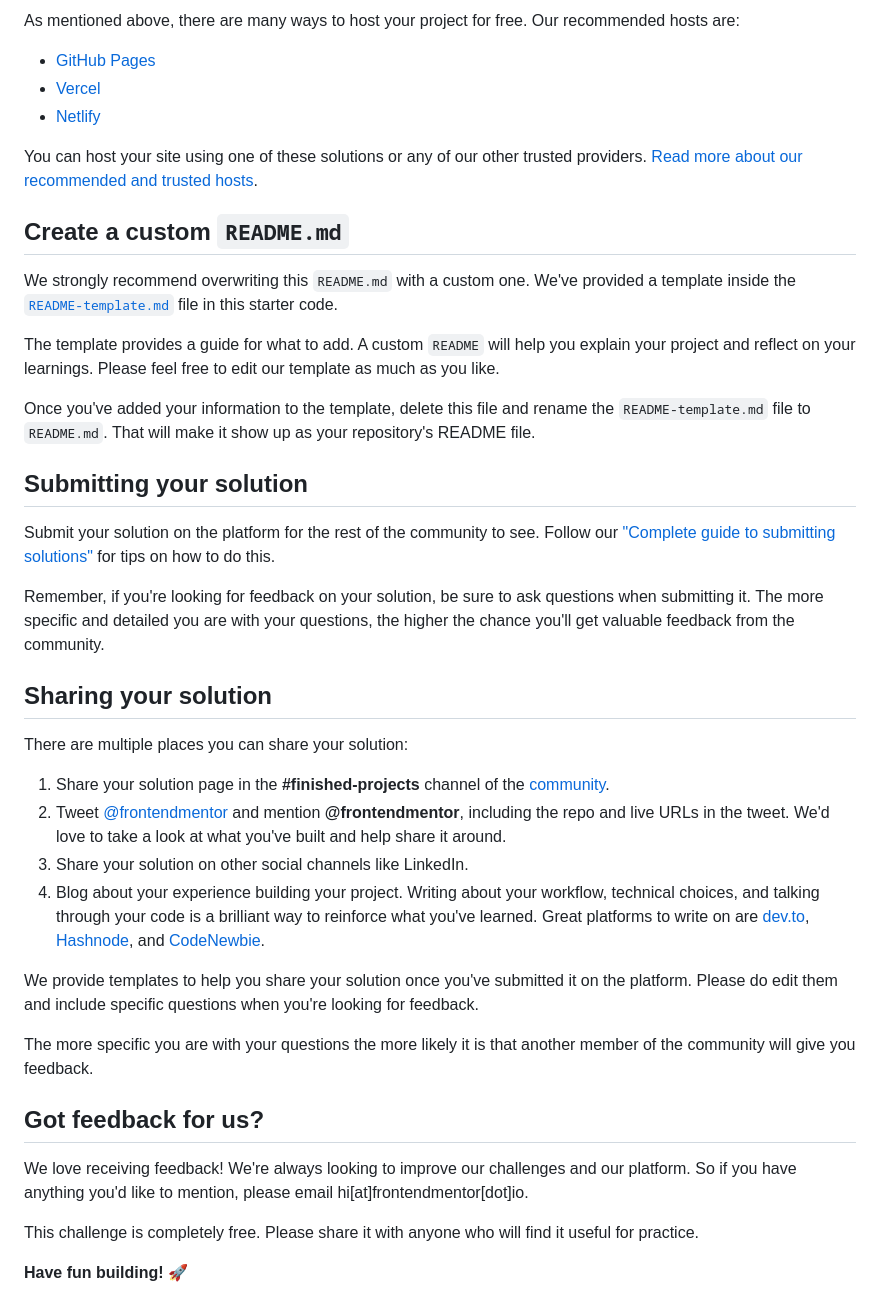
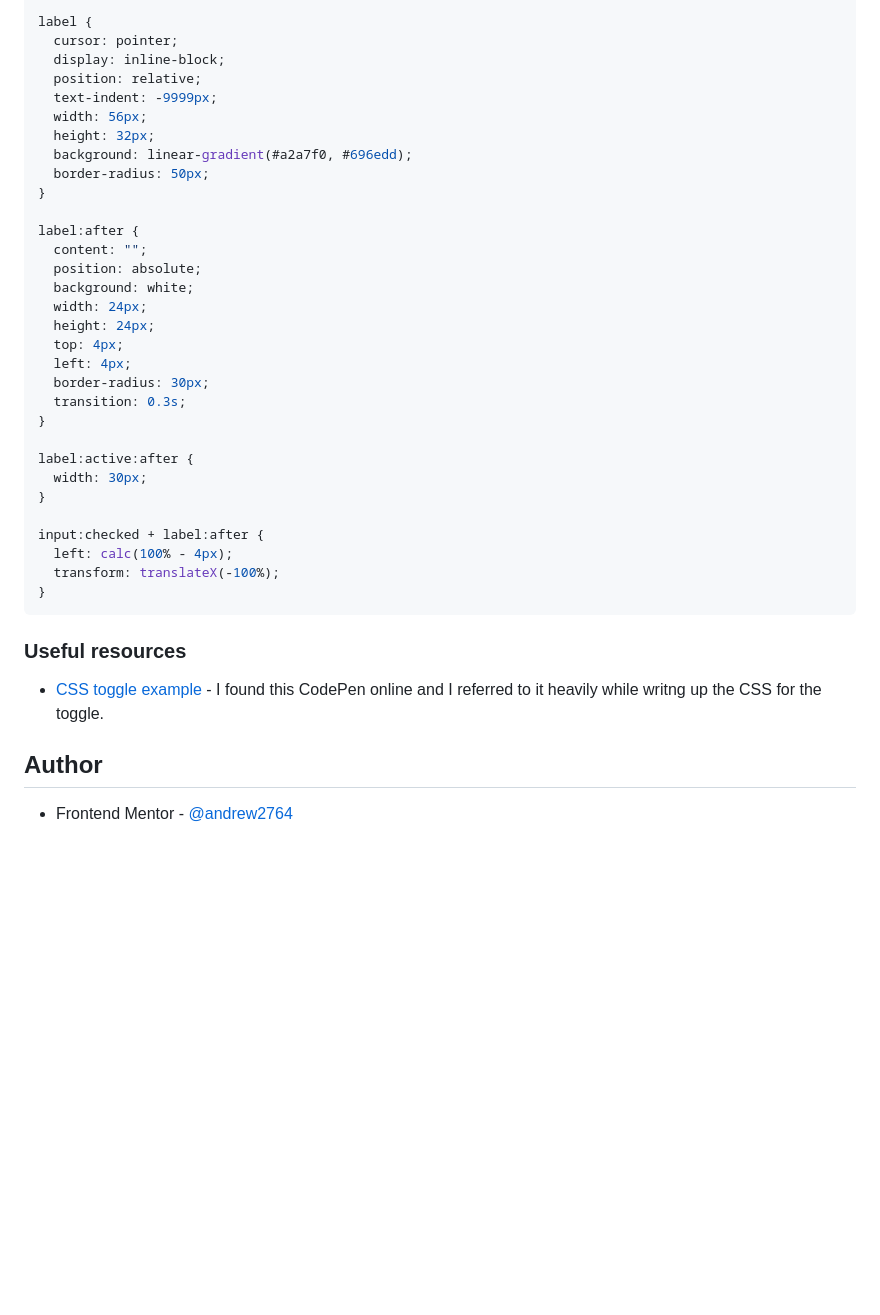
Before and after one commit to andrew2764/pricing-component-with-toggle, a Markdown page: README.md, the part around the change printed below. Rendered like a GitHub page; blank space fills up the shorter version.

````diff
--- a/README.md
+++ b/README.md
@@ -51,43 +64,42 @@ Feel free to use any workflow that you feel comfortable with. Below is a suggest
 
-As mentioned above, there are many ways to host your project for free. Our recommended hosts are:
+label {
+  cursor: pointer;
+  display: inline-block;
+  position: relative;
+  text-indent: -9999px;
+  width: 56px;
+  height: 32px;
+  background: linear-gradient(#a2a7f0, #696edd);
+  border-radius: 50px;
+}
 
-- [GitHub Pages](https://pages.github.com/)
-- [Vercel](https://vercel.com/)
-- [Netlify](https://www.netlify.com/)
+label:after {
+  content: "";
+  position: absolute;
+  background: white;
+  width: 24px;
+  height: 24px;
+  top: 4px;
+  left: 4px;
+  border-radius: 30px;
+  transition: 0.3s;
+}
 
-You can host your site using one of these solutions or any of our other trusted providers. [Read more about our recommended and trusted hosts](https://medium.com/frontend-mentor/frontend-mentor-trusted-hosting-providers-bf000dfebe).
+label:active:after {
+  width: 30px;
+}
 
-## Create a custom `README.md`
+input:checked + label:after {
+  left: calc(100% - 4px);
+  transform: translateX(-100%);
+}
+```
 
-We strongly recommend overwriting this `README.md` with a custom one. We've provided a template inside the [`README-template.md`](./README-template.md) file in this starter code.
+### Useful resources
 
-The template provides a guide for what to add. A custom `README` will help you explain your project and reflect on your learnings. Please feel free to edit our template as much as you like.
+- [CSS toggle example](https://codepen.io/mburnette/pen/LxNxNg) - I found this CodePen online and I referred to it heavily while writng up the CSS for the toggle.
 
-Once you've added your information to the template, delete this file and rename the `README-template.md` file to `README.md`. That will make it show up as your repository's README file.
 
-## Submitting your solution
+## Author
 
-Submit your solution on the platform for the rest of the community to see. Follow our ["Complete guide to submitting solutions"](https://medium.com/frontend-mentor/a-complete-guide-to-submitting-solutions-on-frontend-mentor-ac6384162248) for tips on how to do this.
-
-Remember, if you're looking for feedback on your solution, be sure to ask questions when submitting it. The more specific and detailed you are with your questions, the higher the chance you'll get valuable feedback from the community.
-
-## Sharing your solution
-
-There are multiple places you can share your solution:
-
-1. Share your solution page in the **#finished-projects** channel of the [community](https://www.frontendmentor.io/community).
-2. Tweet [@frontendmentor](https://twitter.com/frontendmentor) and mention **@frontendmentor**, including the repo and live URLs in the tweet. We'd love to take a look at what you've built and help share it around.
-3. Share your solution on other social channels like LinkedIn.
-4. Blog about your experience building your project. Writing about your workflow, technical choices, and talking through your code is a brilliant way to reinforce what you've learned. Great platforms to write on are [dev.to](https://dev.to/), [Hashnode](https://hashnode.com/), and [CodeNewbie](https://community.codenewbie.org/).
-
-We provide templates to help you share your solution once you've submitted it on the platform. Please do edit them and include specific questions when you're looking for feedback.
-
-The more specific you are with your questions the more likely it is that another member of the community will give you feedback.
-
-## Got feedback for us?
-
-We love receiving feedback! We're always looking to improve our challenges and our platform. So if you have anything you'd like to mention, please email hi[at]frontendmentor[dot]io.
-
-This challenge is completely free. Please share it with anyone who will find it useful for practice.
-
-**Have fun building!** 🚀
+- Frontend Mentor - [@andrew2764](https://www.frontendmentor.io/profile/andrew2764)
````
Also changed, not shown: other parts of README.md (+41 -28 lines), README-template.md (deleted, +0 -112 lines), images/viewDesktop.png (added), images/viewMobile.png (added).
